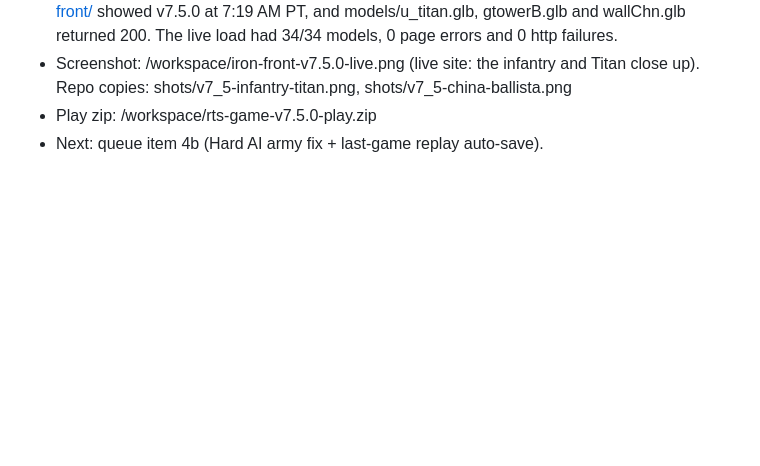
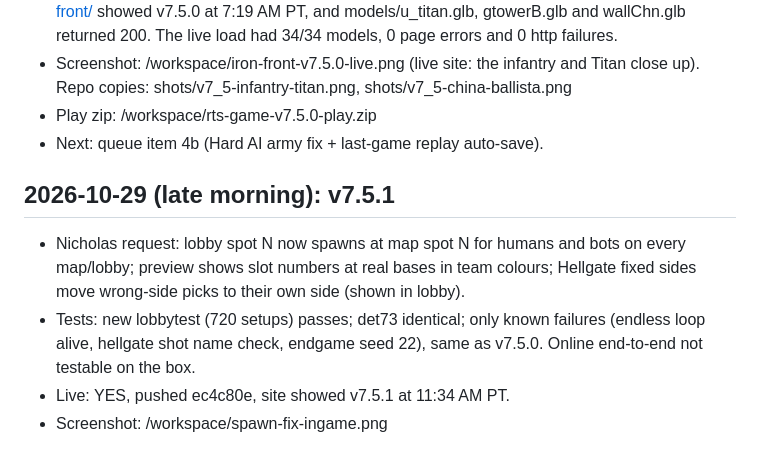
Before and after one commit to IronForgeCreateGM/iron-front, a Markdown page: NIGHTLY-LOG.md, the part around the change. Rendered like a GitHub page; blank space fills up the shorter version.

Commit message:
log: v7.5.1 live (spawn alignment)

```diff
--- a/NIGHTLY-LOG.md
+++ b/NIGHTLY-LOG.md
@@ -55,3 +55,9 @@
 - Screenshot: /workspace/iron-front-v7.5.0-live.png (live site: the infantry and Titan close up). Repo copies: shots/v7_5-infantry-titan.png, shots/v7_5-china-ballista.png
 - Play zip: /workspace/rts-game-v7.5.0-play.zip
 - Next: queue item 4b (Hard AI army fix + last-game replay auto-save).
+
+## 2026-10-29 (late morning): v7.5.1
+- Nicholas request: lobby spot N now spawns at map spot N for humans and bots on every map/lobby; preview shows slot numbers at real bases in team colours; Hellgate fixed sides move wrong-side picks to their own side (shown in lobby).
+- Tests: new lobbytest (720 setups) passes; det73 identical; only known failures (endless loop alive, hellgate shot name check, endgame seed 22), same as v7.5.0. Online end-to-end not testable on the box.
+- Live: YES, pushed ec4c80e, site showed v7.5.1 at 11:34 AM PT.
+- Screenshot: /workspace/spawn-fix-ingame.png
```
